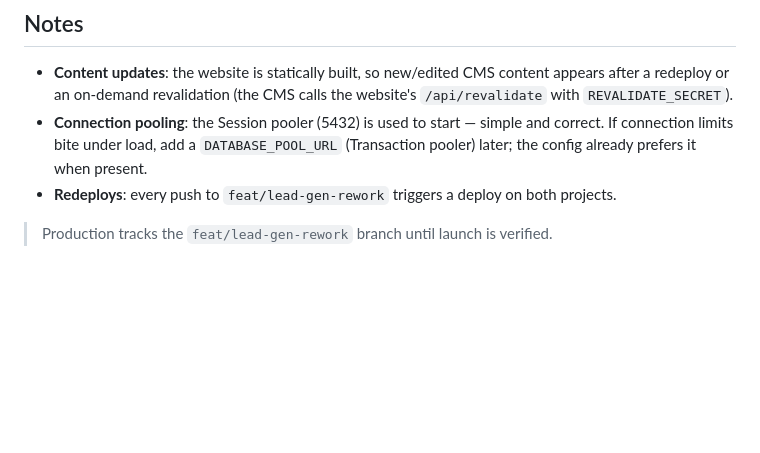
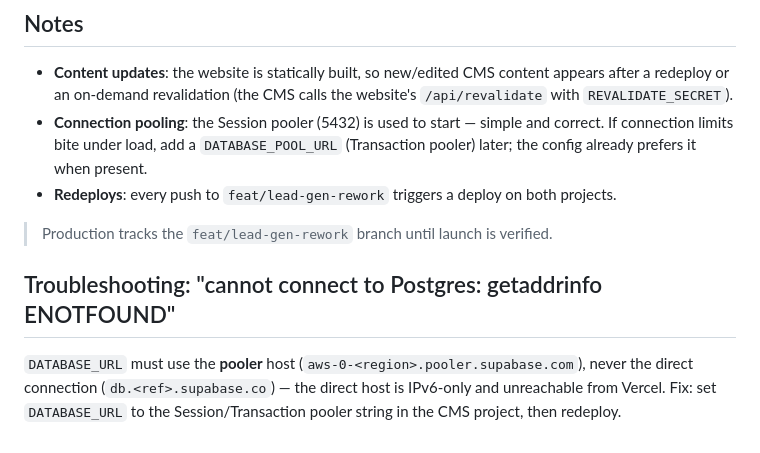
Before and after one commit to sushma1-ui/vmd-platform, a Markdown page: docs/DEPLOYMENT.md, the part around the change. Rendered like a GitHub page; blank space fills up the shorter version.

Commit message:
docs(deploy): note pooler DATABASE_URL requirement; trigger CMS redeploy
Co-Authored-By: Claude Opus 4.8 <noreply@anthropic.com>

```diff
--- a/docs/DEPLOYMENT.md
+++ b/docs/DEPLOYMENT.md
@@ -110,3 +110,10 @@ Deploy. The website builds, pulling content from `PUBLIC_CMS_URL`.
 > Production tracks the `feat/lead-gen-rework` branch until launch is verified.
 
 <!-- Website (apps/web) deployed as a second Vercel project; see the Website table above. -->
+
+## Troubleshooting: "cannot connect to Postgres: getaddrinfo ENOTFOUND"
+
+`DATABASE_URL` must use the **pooler** host (`aws-0-<region>.pooler.supabase.com`),
+never the direct connection (`db.<ref>.supabase.co`) — the direct host is IPv6-only
+and unreachable from Vercel. Fix: set `DATABASE_URL` to the Session/Transaction
+pooler string in the CMS project, then redeploy.
```
